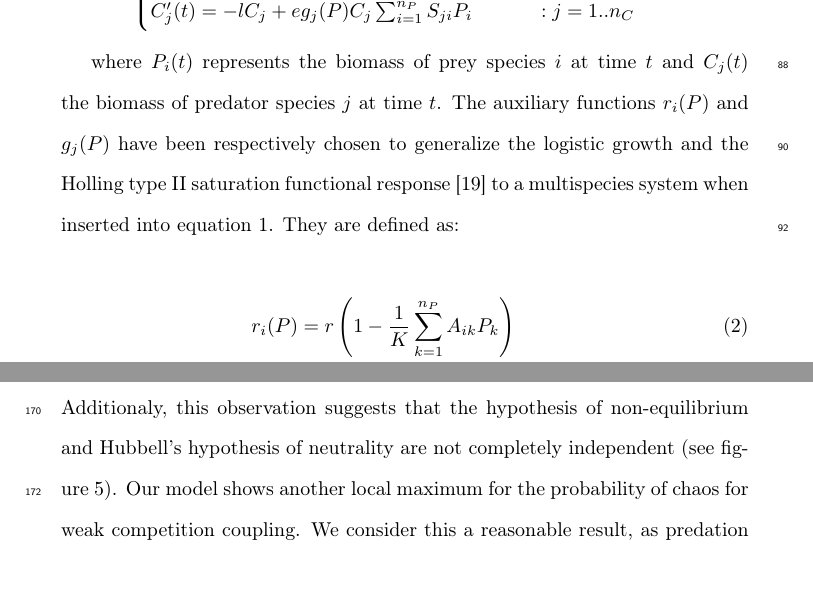
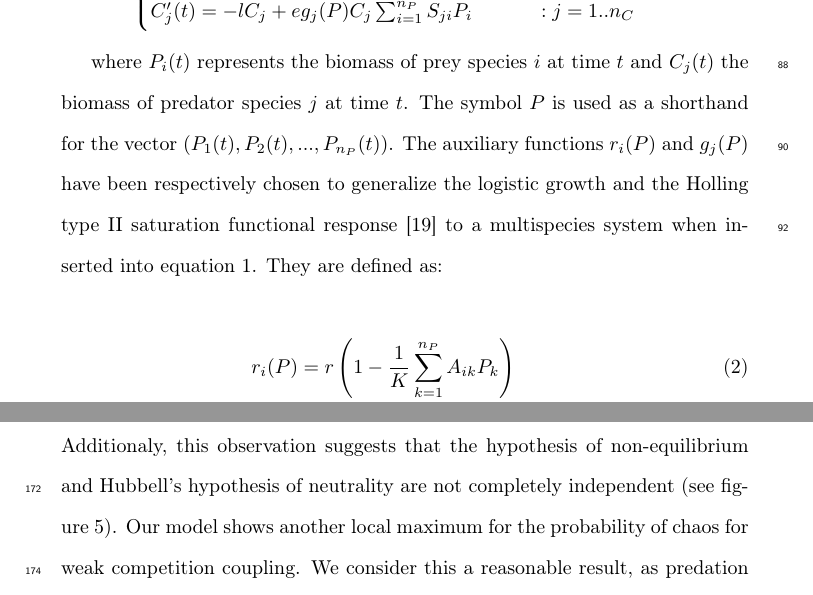
Before and after one commit to PabRod/Chaos-and-neutrality, a LaTeX paper (paper/main.tex, which reads paper/tex/03-methods.tex): two parts of pages 5 and 12 of 31, joined at a grey line, cut so that both start at the same text. Compiled offline with pdfLaTeX.

Commit message:
Defined P as the vector of P_i's

```diff
--- a/paper/tex/03-methods.tex
+++ b/paper/tex/03-methods.tex
@@ -22,7 +22,7 @@ In mathematical notation, the system reads:
 	\end{cases}
 \end{eqnarray}
 
-where $P_i(t)$ represents the biomass of prey species $i$ at time $t$ and $C_j(t)$ the biomass of predator species $j$ at time $t$. The auxiliary functions $r_i(P)$ and $g_j(P)$ have been respectively chosen to generalize the logistic growth and the Holling type II saturation functional response \cite{Edelstein-Keshet} to a multispecies system when inserted into equation \ref{eq:SystemUnderStudy}. They are defined as:
+where $P_i(t)$ represents the biomass of prey species $i$ at time $t$ and $C_j(t)$ the biomass of predator species $j$ at time $t$. The symbol $P$ is used as a shorthand for the vector $(P_1(t), P_2(t), ..., P_{n_P}(t))$. The auxiliary functions $r_i(P)$ and $g_j(P)$ have been respectively chosen to generalize the logistic growth and the Holling type II saturation functional response \cite{Edelstein-Keshet} to a multispecies system when inserted into equation \ref{eq:SystemUnderStudy}. They are defined as:
 
 \begin{eqnarray}
 \label{eq:HollingGenerator}
```
Also changed, not shown: paper/reviews/submissions/2018-07.2 amnat/2018-09-19 by Am.Nat major revisions.md (+1 -1 lines).
